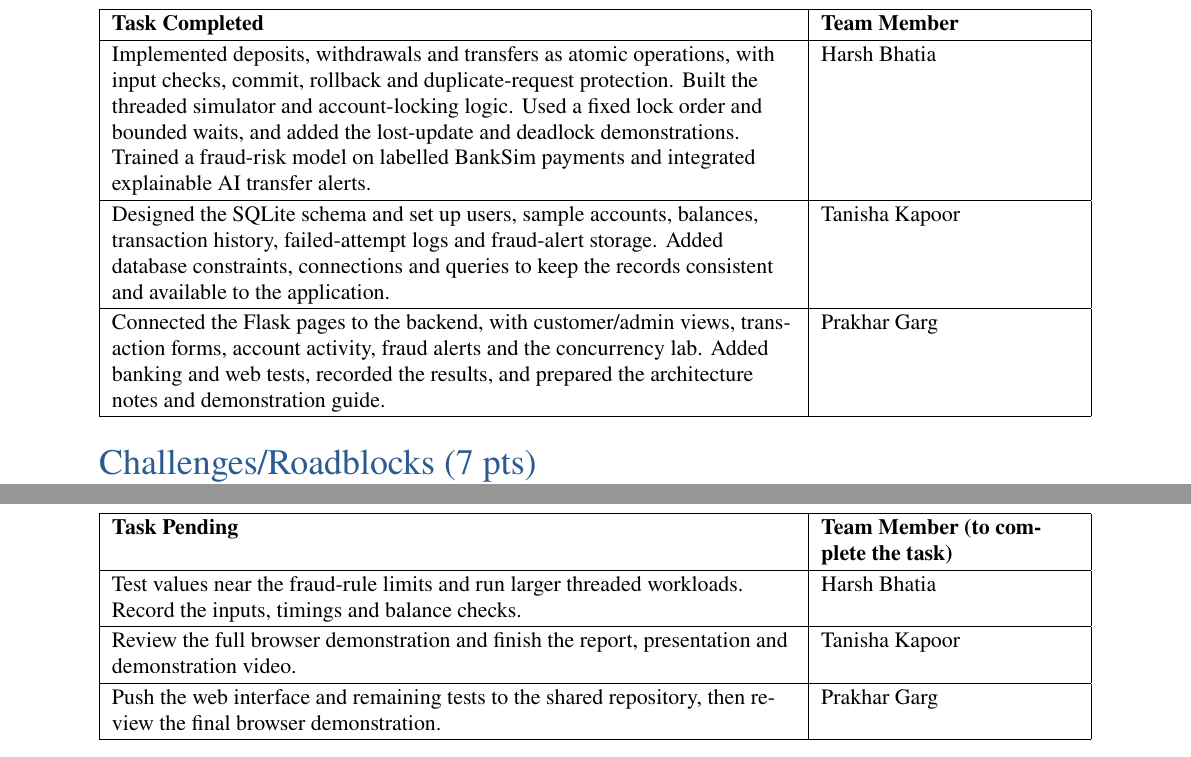
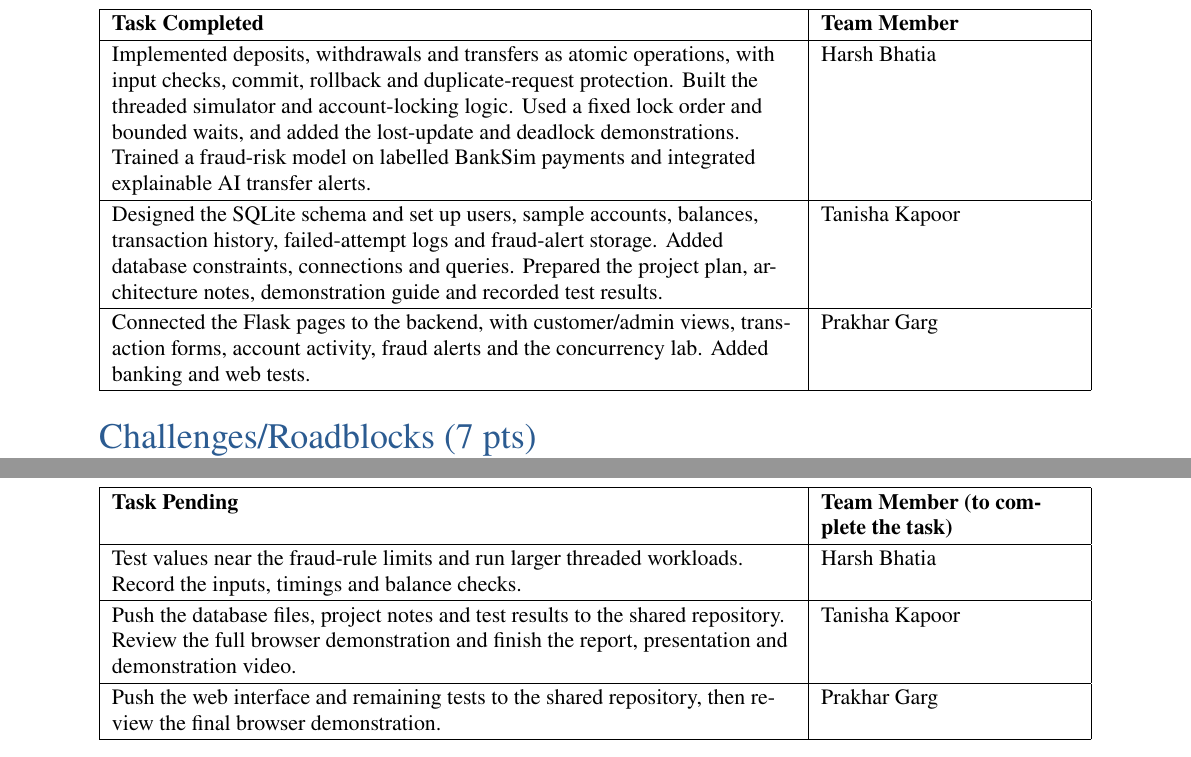
Before and after one commit to harshbhatia04/secure-banking-system, a LaTeX document (docs/phase2_report.tex): two parts of page 4 of 6, joined at a grey line, cut so that both start at the same text. Compiled offline with pdfLaTeX.

Commit message:
Assign project notes and results to Tanisha

```diff
--- a/docs/phase2_report.tex
+++ b/docs/phase2_report.tex
@@ -216,8 +216,8 @@ The two lower blocks use this stored activity. For example, the web transfer han
 \begin{tabularx}{\textwidth}{|>{\RaggedRight\arraybackslash}p{0.69\textwidth}|>{\RaggedRight\arraybackslash}X|}\hline
 \textbf{Task Completed} & \textbf{Team Member}\\\hline
 Implemented deposits, withdrawals and transfers as atomic operations, with input checks, commit, rollback and duplicate-request protection. Built the threaded simulator and account-locking logic. Used a fixed lock order and bounded waits, and added the lost-update and deadlock demonstrations. Trained a fraud-risk model on labelled BankSim payments and integrated explainable AI transfer alerts. & Harsh Bhatia\\\hline
-Designed the SQLite schema and set up users, sample accounts, balances, transaction history, failed-attempt logs and fraud-alert storage. Added database constraints, connections and queries to keep the records consistent and available to the application. & Tanisha Kapoor\\\hline
-Connected the Flask pages to the backend, with customer/admin views, transaction forms, account activity, fraud alerts and the concurrency lab. Added banking and web tests, recorded the results, and prepared the architecture notes and demonstration guide. & Prakhar Garg\\\hline
+Designed the SQLite schema and set up users, sample accounts, balances, transaction history, failed-attempt logs and fraud-alert storage. Added database constraints, connections and queries. Prepared the project plan, architecture notes, demonstration guide and recorded test results. & Tanisha Kapoor\\\hline
+Connected the Flask pages to the backend, with customer/admin views, transaction forms, account activity, fraud alerts and the concurrency lab. Added banking and web tests. & Prakhar Garg\\\hline
 \end{tabularx}\par}
 \gap
 \sectiontitle{Challenges/Roadblocks (7 pts)}
@@ -238,7 +238,7 @@ The fraud rules also need further checking around their amount and time limits.
 \begin{tabularx}{\textwidth}{|>{\RaggedRight\arraybackslash}p{0.69\textwidth}|>{\RaggedRight\arraybackslash}X|}\hline
 \textbf{Task Pending} & \textbf{Team Member (to complete the task)}\\\hline
 Test values near the fraud-rule limits and run larger threaded workloads. Record the inputs, timings and balance checks. & Harsh Bhatia\\\hline
-Review the full browser demonstration and finish the report, presentation and demonstration video. & Tanisha Kapoor\\\hline
+Push the database files, project notes and test results to the shared repository. Review the full browser demonstration and finish the report, presentation and demonstration video. & Tanisha Kapoor\\\hline
 Push the web interface and remaining tests to the shared repository, then review the final browser demonstration. & Prakhar Garg\\\hline
 \end{tabularx}\par}
 
```
